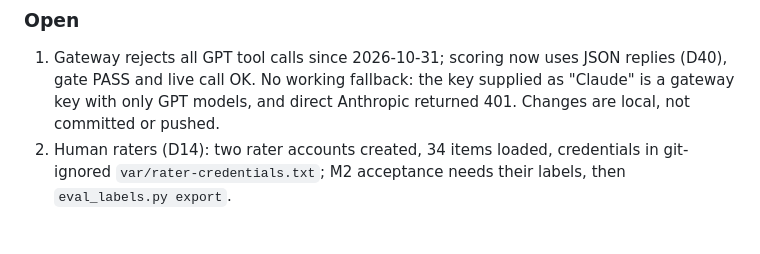
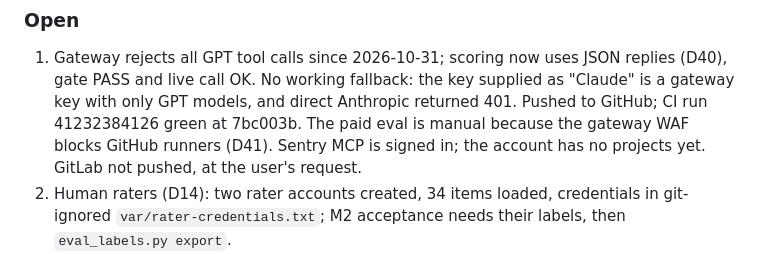
Before and after one commit to ynitin2004/HyperSale, a Markdown page: sales-platform/docs/MEMORY.md, the part around the change. Drawn GitHub-style; blank space fills up the shorter version.

Commit message:
docs(memory): CI green at 7bc003b; paid eval manual (D41)
Co-Authored-By: Claude Opus 5.5 <noreply@anthropic.com>

```diff
--- a/sales-platform/docs/MEMORY.md
+++ b/sales-platform/docs/MEMORY.md
@@ -41,7 +41,9 @@ pushes to both remotes. GitLab MCP is not available in this environment.
 ### Open
 1. Gateway rejects all GPT tool calls since 2026-10-31; scoring now uses JSON replies (D40), gate
    PASS and live call OK. No working fallback: the key supplied as "Claude" is a gateway key with
-   only GPT models, and direct Anthropic returned 401. Changes are local, not committed or pushed.
+   only GPT models, and direct Anthropic returned 401. Pushed to GitHub; CI run 41232384126 green at
+   7bc003b. The paid eval is manual because the gateway WAF blocks GitHub runners (D41). Sentry MCP
+   is signed in; the account has no projects yet. GitLab not pushed, at the user's request.
 2. Human raters (D14): two rater accounts created, 34 items loaded, credentials in git-ignored
    `var/rater-credentials.txt`; M2 acceptance needs their labels, then `eval_labels.py export`.
 3. Gateway intermittent 400 ("function tools ... /v1/chat/completions") hits ~1 in 10 scoring
```
Also changed, not shown: sales-platform/docs/PHASES.md (+1 -1 lines), sales-platform/docs/WALKTHROUGH.md (+1 -1 lines).
